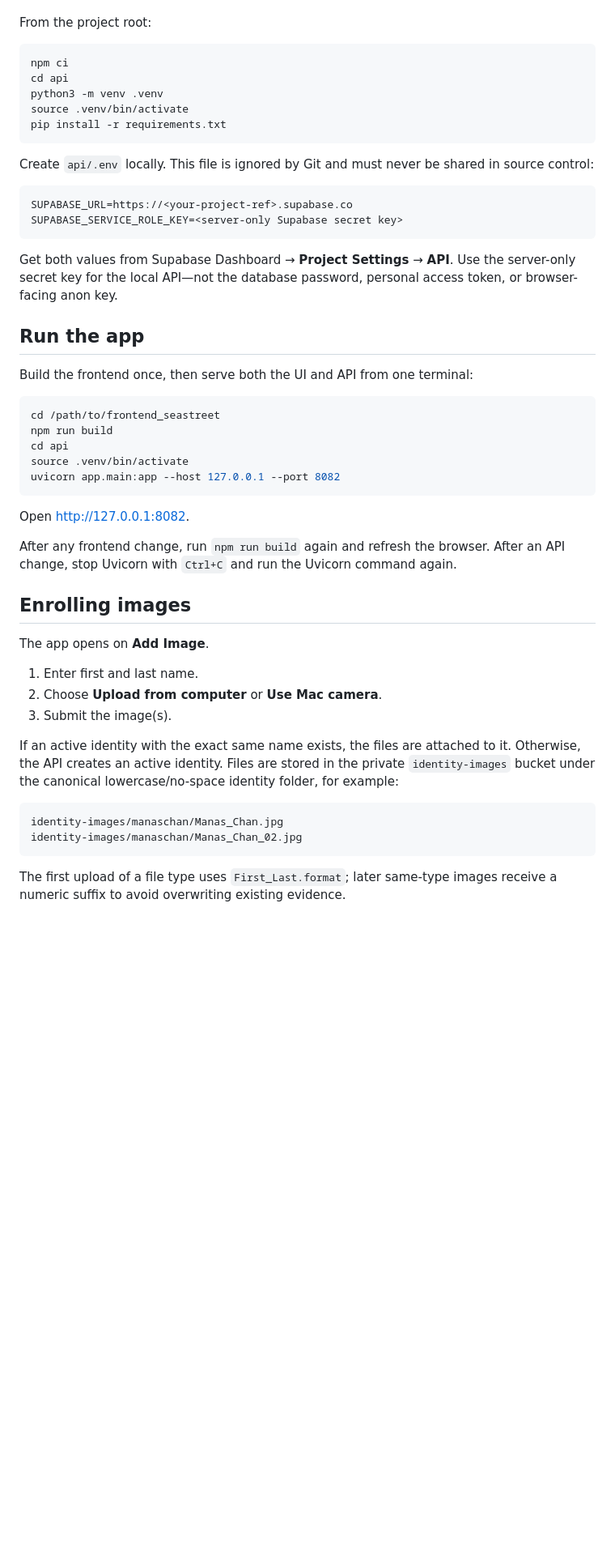
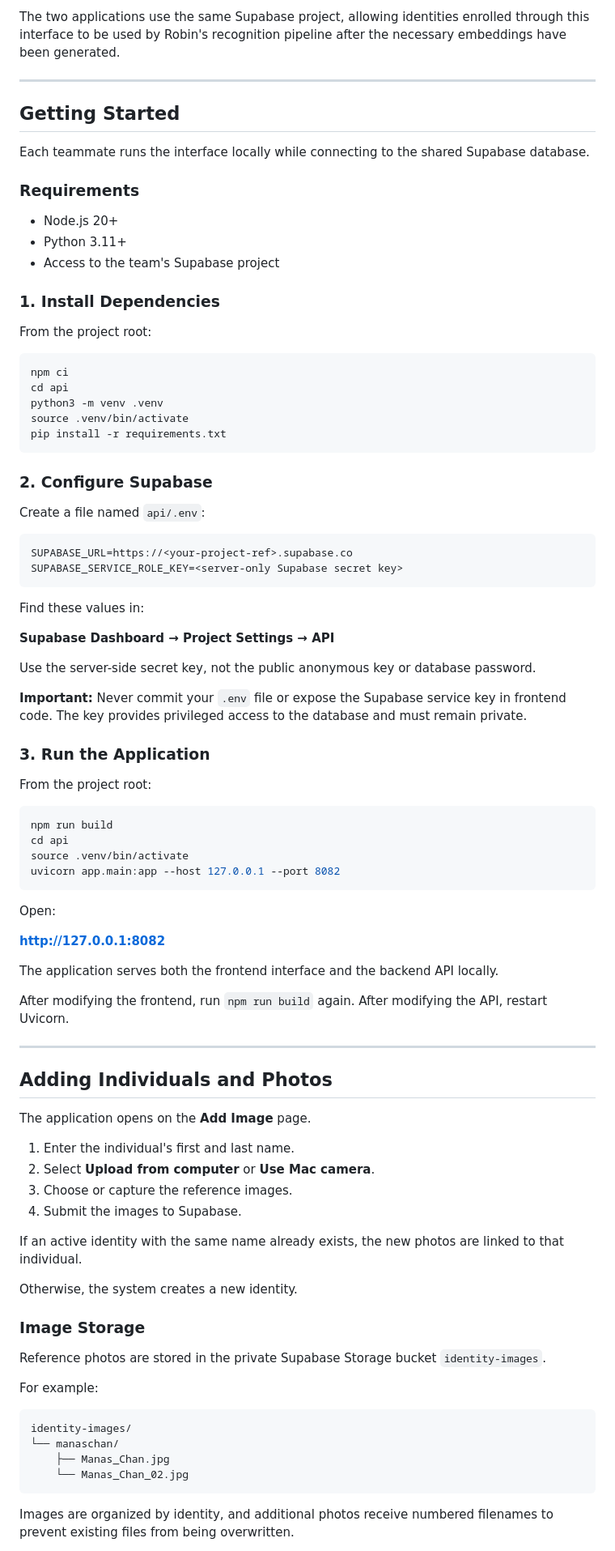
Before and after one commit to goatchan28/robin_database, a Markdown page: README.md, the part around one of its changes. Shown at 81% size. Rendered like a GitHub page; blank space fills up the shorter version.

````diff
--- a/README.md
+++ b/README.md
@@ -18,3 +72,18 @@ Requirements:
+The two applications use the same Supabase project, allowing identities enrolled through this interface to be used by Robin's recognition pipeline after the necessary embeddings have been generated.
+
+---
+
+## Getting Started
+
+Each teammate runs the interface locally while connecting to the shared Supabase database.
+
+### Requirements
+
+- Node.js 20+
+- Python 3.11+
+- Access to the team's Supabase project
+
+### 1. Install Dependencies
 
 From the project root:
 
@@ -26,45 +95,69 @@ source .venv/bin/activate
 pip install -r requirements.txt
 ```
 
-Create `api/.env` locally. This file is ignored by Git and must never be shared in source control:
+### 2. Configure Supabase
+
+Create a file named `api/.env`:
 
 ```dotenv
 SUPABASE_URL=https://<your-project-ref>.supabase.co
 SUPABASE_SERVICE_ROLE_KEY=<server-only Supabase secret key>
 ```
 
-Get both values from Supabase Dashboard → **Project Settings** → **API**. Use the server-only secret key for the local API—not the database password, personal access token, or browser-facing anon key.
+Find these values in:
 
-## Run the app
+**Supabase Dashboard → Project Settings → API**
 
-Build the frontend once, then serve both the UI and API from one terminal:
+Use the server-side secret key, not the public anonymous key or database password.
+
+**Important:** Never commit your `.env` file or expose the Supabase service key in frontend code. The key provides privileged access to the database and must remain private.
+
+### 3. Run the Application
+
+From the project root:
 
 ```bash
-cd /path/to/frontend_seastreet
 npm run build
 cd api
 source .venv/bin/activate
 uvicorn app.main:app --host 127.0.0.1 --port 8082
 ```
 
-Open [http://127.0.0.1:8082](http://127.0.0.1:8082).
+Open:
 
-After any frontend change, run `npm run build` again and refresh the browser. After an API change, stop Uvicorn with `Ctrl+C` and run the Uvicorn command again.
+**http://127.0.0.1:8082**
 
-## Enrolling images
+The application serves both the frontend interface and the backend API locally.
 
-The app opens on **Add Image**.
+After modifying the frontend, run `npm run build` again. After modifying the API, restart Uvicorn.
 
-1. Enter first and last name.
-2. Choose **Upload from computer** or **Use Mac camera**.
-3. Submit the image(s).
+---
 
-If an active identity with the exact same name exists, the files are attached to it. Otherwise, the API creates an active identity. Files are stored in the private `identity-images` bucket under the canonical lowercase/no-space identity folder, for example:
+## Adding Individuals and Photos
+
+The application opens on the **Add Image** page.
+
+1. Enter the individual's first and last name.
+2. Select **Upload from computer** or **Use Mac camera**.
+3. Choose or capture the reference images.
+4. Submit the images to Supabase.
+
+If an active identity with the same name already exists, the new photos are linked to that individual.
+
+Otherwise, the system creates a new identity.
+
+### Image Storage
+
+Reference photos are stored in the private Supabase Storage bucket `identity-images`.
+
+For example:
 
 ```text
-identity-images/manaschan/Manas_Chan.jpg
-identity-images/manaschan/Manas_Chan_02.jpg
+identity-images/
+└── manaschan/
+    ├── Manas_Chan.jpg
+    └── Manas_Chan_02.jpg
 ```
 
-The first upload of a file type uses `First_Last.format`; later same-type images receive a numeric suffix to avoid overwriting existing evidence.
+Images are organized by identity, and additional photos receive numbered filenames to prevent existing files from being overwritten.
 
````
Also changed, not shown: other parts of README.md (+136 -25 lines).
